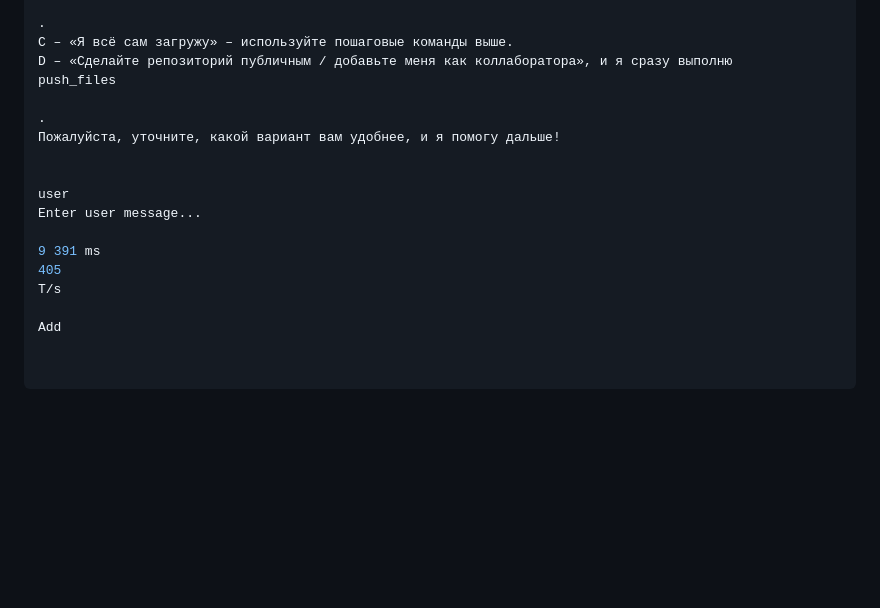
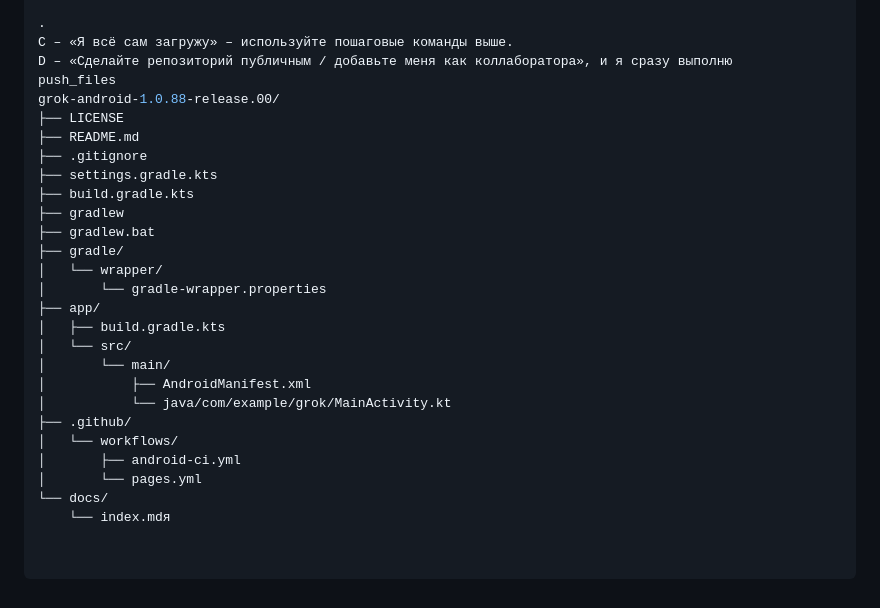
Before and after one commit to ivan327/https-github.com-ivan327-grok-android-1.0.88-release.00, a Markdown page: README.md, the part around the change. GitHub-like rendering; blank space fills up the shorter version.

Commit message:
Update README.md
updtate readme,structura

```diff
--- a/README.md
+++ b/README.md
@@ -489,16 +489,26 @@ gradle/wrapper/*
 C – «Я всё сам загружу» – используйте пошаговые команды выше.
 D – «Сделайте репозиторий публичным / добавьте меня как коллаборатора», и я сразу выполню
 push_files
-
-.
-Пожалуйста, уточните, какой вариант вам удобнее, и я помогу дальше!
-
-
-user
-Enter user message...
-
-9 391 ms
-405
-T/s
-
-Add
+grok-android-1.0.88-release.00/
+├── LICENSE
+├── README.md
+├── .gitignore
+├── settings.gradle.kts
+├── build.gradle.kts
+├── gradlew
+├── gradlew.bat
+├── gradle/
+│   └── wrapper/
+│       └── gradle-wrapper.properties
+├── app/
+│   ├── build.gradle.kts
+│   └── src/
+│       └── main/
+│           ├── AndroidManifest.xml
+│           └── java/com/example/grok/MainActivity.kt
+├── .github/
+│   └── workflows/
+│       ├── android-ci.yml
+│       └── pages.yml
+└── docs/
+    └── index.mdя
```
